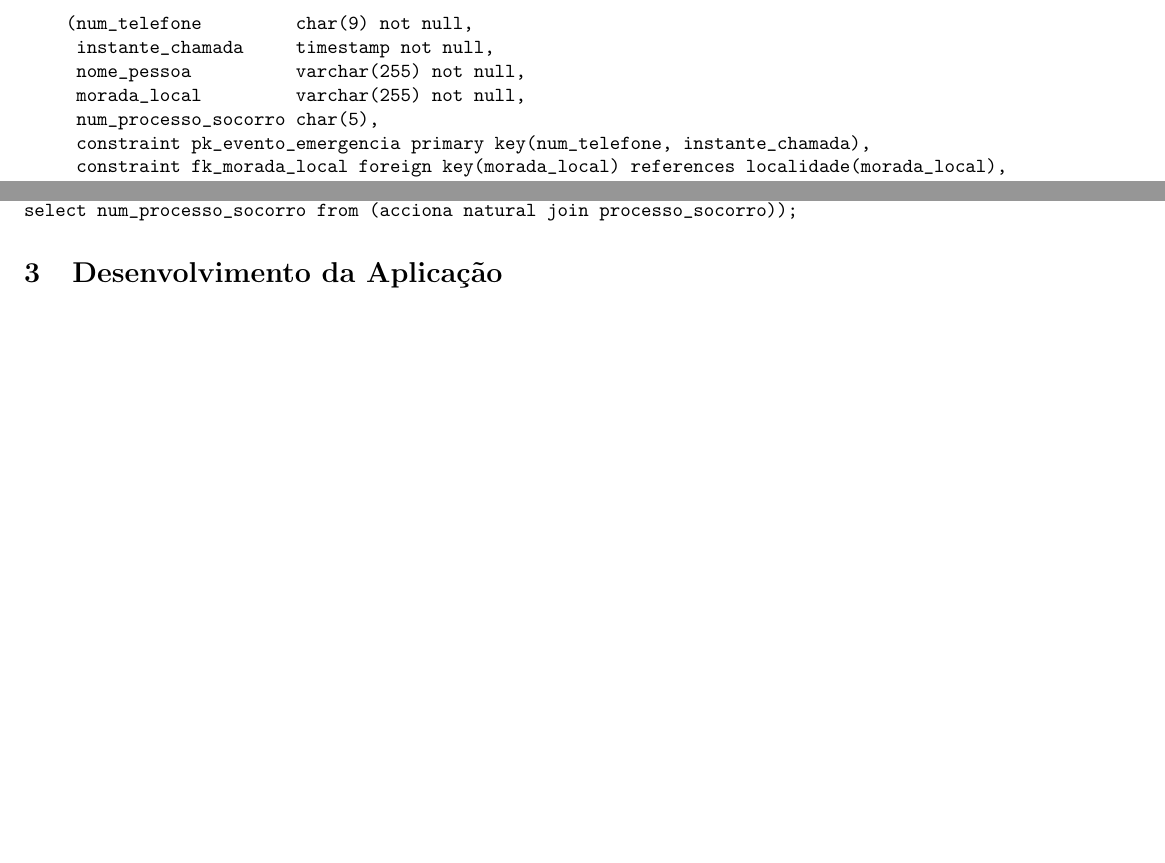
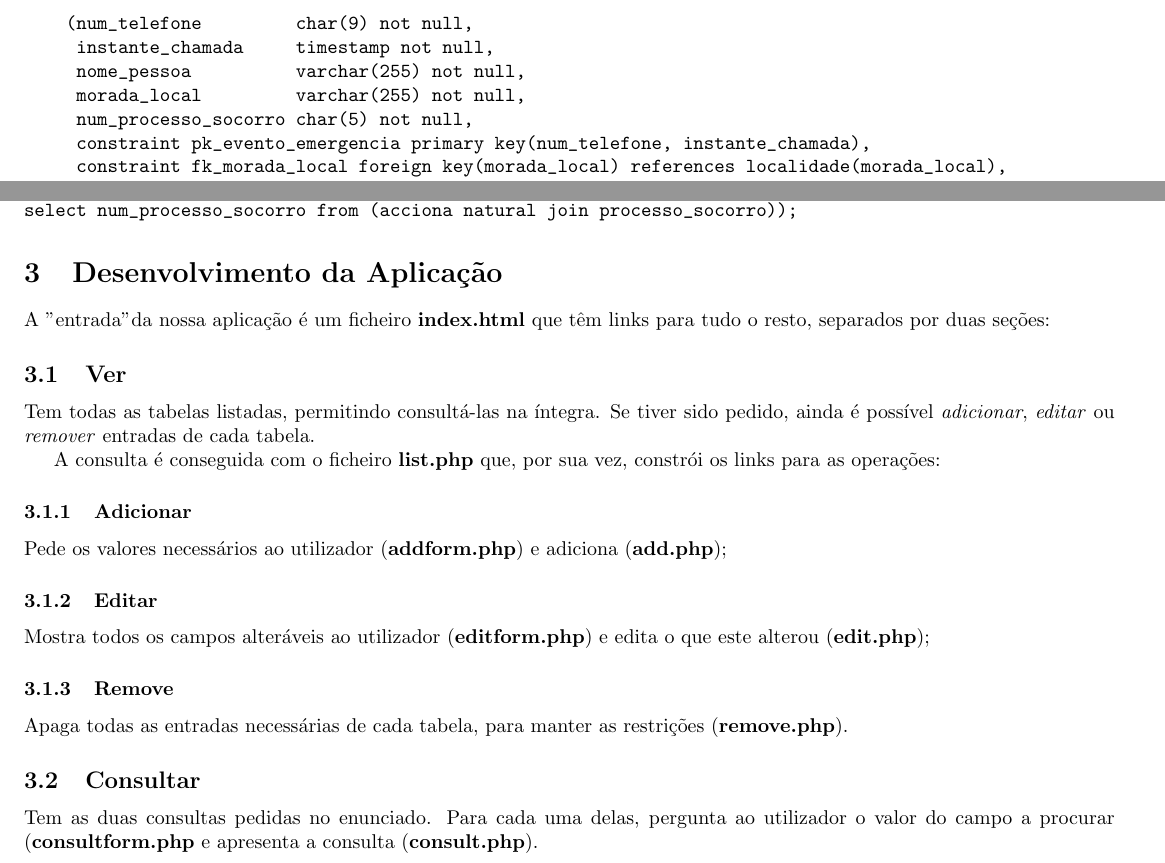
Before and after one commit to TheMrKiko/BD_S1819, a LaTeX document (3ª entrega/relatorio47.tex): two parts of pages 3 and 5 of 5, joined at a grey line, cut so that both start at the same text, the shorter picture padded with empty space. Compiled offline with pdfLaTeX.

Commit message:
Parte da aplicação no relatório

```diff
--- a/3ª entrega/relatorio47.tex
+++ b/3ª entrega/relatorio47.tex
@@ -99,7 +99,7 @@ create table evento_emergencia
      instante_chamada     timestamp not null,
      nome_pessoa          varchar(255) not null,
      morada_local         varchar(255) not null,
-     num_processo_socorro char(5),
+     num_processo_socorro char(5) not null,
      constraint pk_evento_emergencia primary key(num_telefone, instante_chamada),
      constraint fk_morada_local foreign key(morada_local) references localidade(morada_local),
      constraint fk_num_processo_socorro foreign key(num_processo_socorro)
@@ -256,6 +256,24 @@ select num_processo_socorro from (acciona natural join processo_socorro));
 \end{verbatim}
 
 \section{Desenvolvimento da Aplicação}
+A "entrada" da nossa aplicação é um ficheiro \textbf{index.html} que têm links para tudo o resto,
+separados por duas seções:
+
+\subsection{Ver}
+Tem todas as tabelas listadas, permitindo consultá-las na íntegra.
+Se tiver sido pedido, ainda é possível \textit{adicionar}, \textit{editar} ou \textit{remover}
+entradas de cada tabela.
+
+A consulta é conseguida com o ficheiro \textbf{list.php} que, por sua vez, constrói os links
+para as operações:
+
+\subsubsection{Adicionar} Pede os valores necessários ao utilizador (\textbf{addform.php}) e adiciona (\textbf{add.php});
+\subsubsection{Editar} Mostra todos os campos alteráveis ao utilizador (\textbf{editform.php}) e edita o que este alterou (\textbf{edit.php});
+\subsubsection{Remove} Apaga todas as entradas necessárias de cada tabela, para manter as restrições (\textbf{remove.php}).
+
+\subsection{Consultar}
+Tem as duas consultas pedidas no enunciado. Para cada uma delas, pergunta ao utilizador o valor
+do campo a procurar (\textbf{consultform.php} e apresenta a consulta (\textbf{consult.php}).
 
 
 
```
